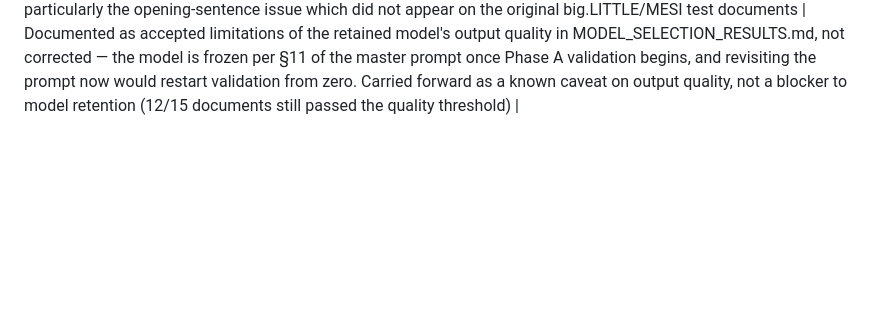
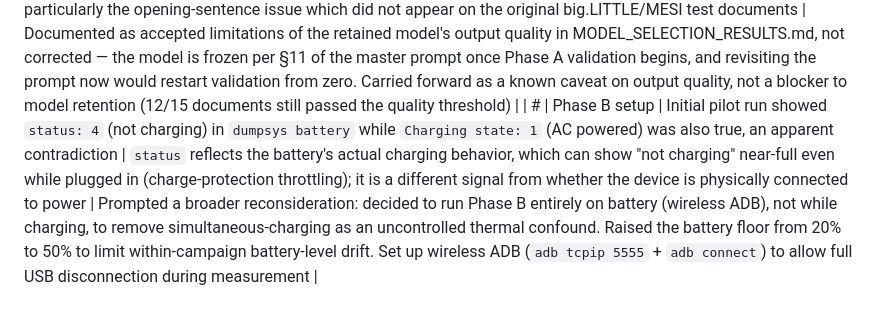
Before and after one commit to Aima-Jeannatte-Mohammad/arm-pixel7a-ai-optimization, a Markdown page: docs/ISSUE_LOG.md, the part around the change. GitHub-like rendering; blank space fills up the shorter version.

```diff
--- a/docs/ISSUE_LOG.md
+++ b/docs/ISSUE_LOG.md
@@ -25,3 +25,4 @@ phases (model download, campaign execution, dashboard build, etc.).
 | 15 | Phase A measurement | `Failed to get decode profile summary: INVALID_ARGUMENT` warning appears on every run, since the very first inference test | Source-confirmed (`runtime/core/tasks.cc:760-766`): the warning fires when `executor.GetProfileSummary()` fails, called only AFTER decode timing (`TimeDecodeTurnEnd()`) has already completed. It only affects an optional profiling metadata field (`benchmark_info->SetProfileSummary()`); the code path continues normally with no error propagation | Confirmed non-blocking by source inspection, not just by observed behavior. No further action needed -- documented as a known, harmless warning tied to an unused optional profiling subsystem |
 | 16 | Phase A measurement | Two runs on doc_04 appeared to diverge, initially suspected as a determinism failure requiring the §-clause fallback to 5 runs | Root cause: the first run used an incorrectly pasted source text file (copy-paste error), not the frozen doc_04 content — the two runs had different inputs, not the same input producing different outputs | The mismatched-input run was excluded per §37 (documented experimental error), not scored. The correctly-input run was retained as the true run 1/2. No protocol change needed -- the 2-run reduction remains valid, this was never a genuine divergence |
 | # | Phase A scoring | Recurring output defects identified across the 15-document corpus: opening-sentence translation failure (5/15 documents), an isolated LaTeX arrow notation defect (1 document), and an isolated single-chain structural defect (1 document) | The frozen prompt (ISSUE_LOG.md #8-14) was validated on 2 self-authored test documents before Phase A began; the full 15-document corpus exposed defect patterns not visible in that smaller pre-validation sample, particularly the opening-sentence issue which did not appear on the original big.LITTLE/MESI test documents | Documented as accepted limitations of the retained model's output quality in MODEL_SELECTION_RESULTS.md, not corrected — the model is frozen per §11 of the master prompt once Phase A validation begins, and revisiting the prompt now would restart validation from zero. Carried forward as a known caveat on output quality, not a blocker to model retention (12/15 documents still passed the quality threshold) |
+| # | Phase B setup | Initial pilot run showed `status: 4` (not charging) in `dumpsys battery` while `Charging state: 1` (AC powered) was also true, an apparent contradiction | `status` reflects the battery's actual charging behavior, which can show "not charging" near-full even while plugged in (charge-protection throttling); it is a different signal from whether the device is physically connected to power | Prompted a broader reconsideration: decided to run Phase B entirely on battery (wireless ADB), not while charging, to remove simultaneous-charging as an uncontrolled thermal confound. Raised the battery floor from 20% to 50% to limit within-campaign battery-level drift. Set up wireless ADB (`adb tcpip 5555` + `adb connect`) to allow full USB disconnection during measurement |
```
Also changed, not shown: docs/02_protocols/OPTIMIZATION_PARAMETERS.md (+27 -13 lines).
